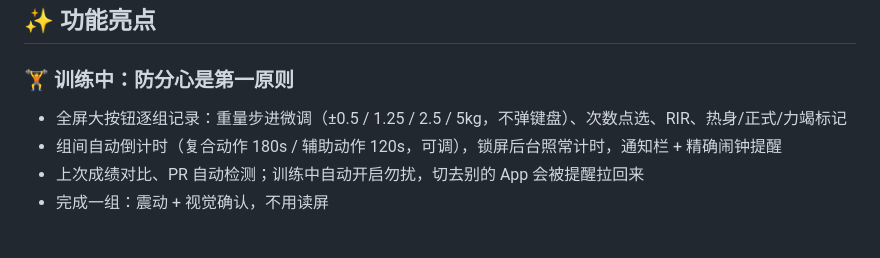
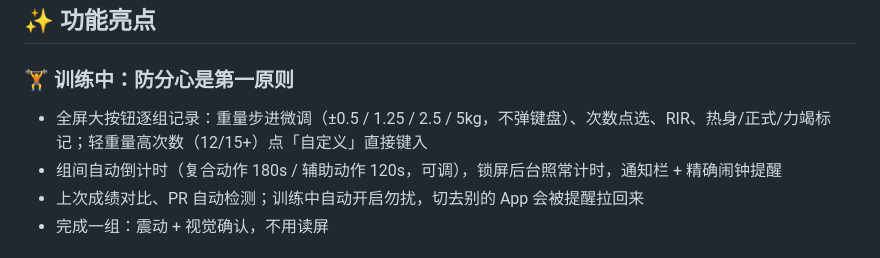
Before and after one commit to kelinpan0524-cell/baoji-timer, a Markdown page: README.md, the part around the change. Drawn GitHub-style.

```diff
--- a/README.md
+++ b/README.md
@@ -29,7 +29,7 @@
 ## ✨ 功能亮点
 
 ### 🏋️ 训练中：防分心是第一原则
-- 全屏大按钮逐组记录：重量步进微调（±0.5 / 1.25 / 2.5 / 5kg，不弹键盘）、次数点选、RIR、热身/正式/力竭标记
+- 全屏大按钮逐组记录：重量步进微调（±0.5 / 1.25 / 2.5 / 5kg，不弹键盘）、次数点选、RIR、热身/正式/力竭标记；轻重量高次数（12/15+）点「自定义」直接键入
 - 组间自动倒计时（复合动作 180s / 辅助动作 120s，可调），锁屏后台照常计时，通知栏 + 精确闹钟提醒
 - 上次成绩对比、PR 自动检测；训练中自动开启勿扰，切去别的 App 会被提醒拉回来
 - 完成一组：震动 + 视觉确认，不用读屏
```
Also changed, not shown: README_EN.md (+1 -1 lines).
